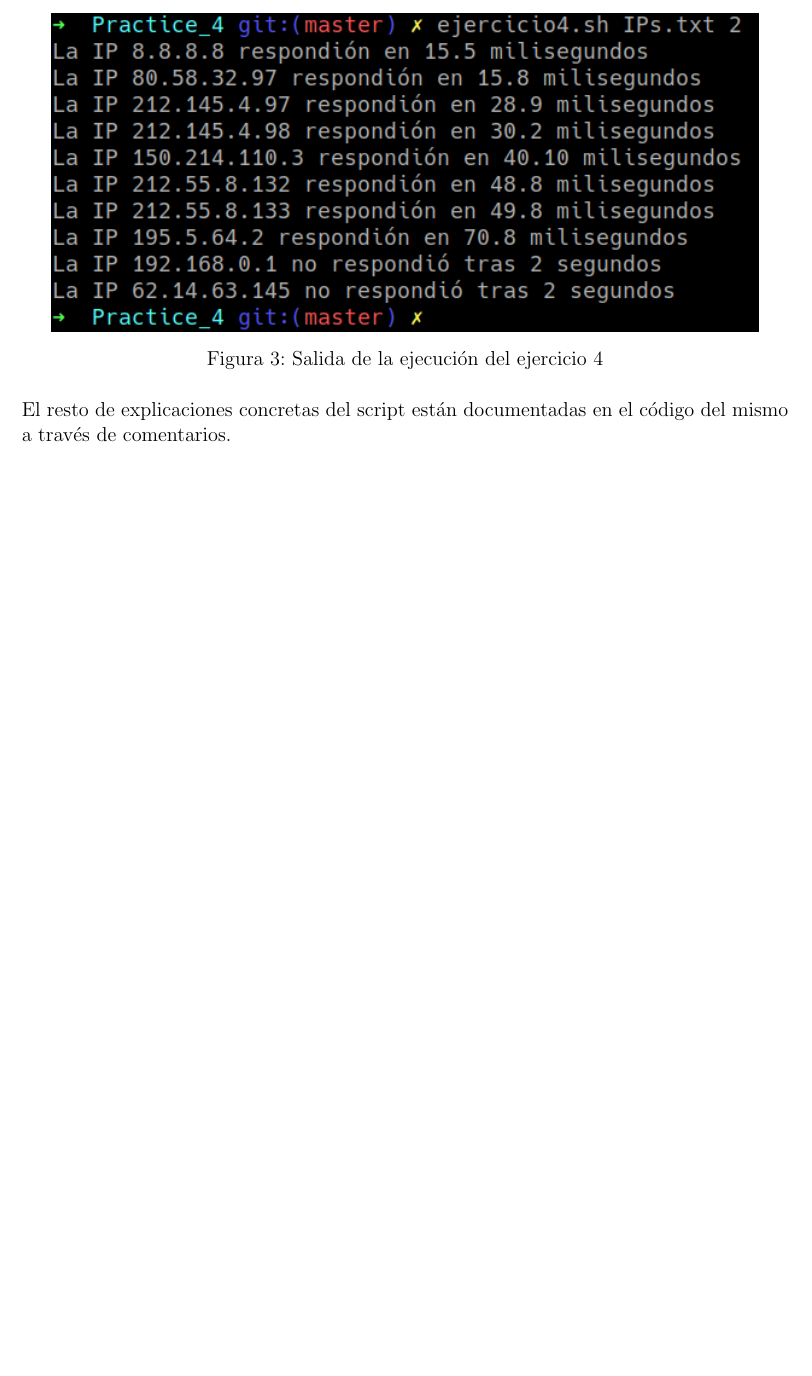
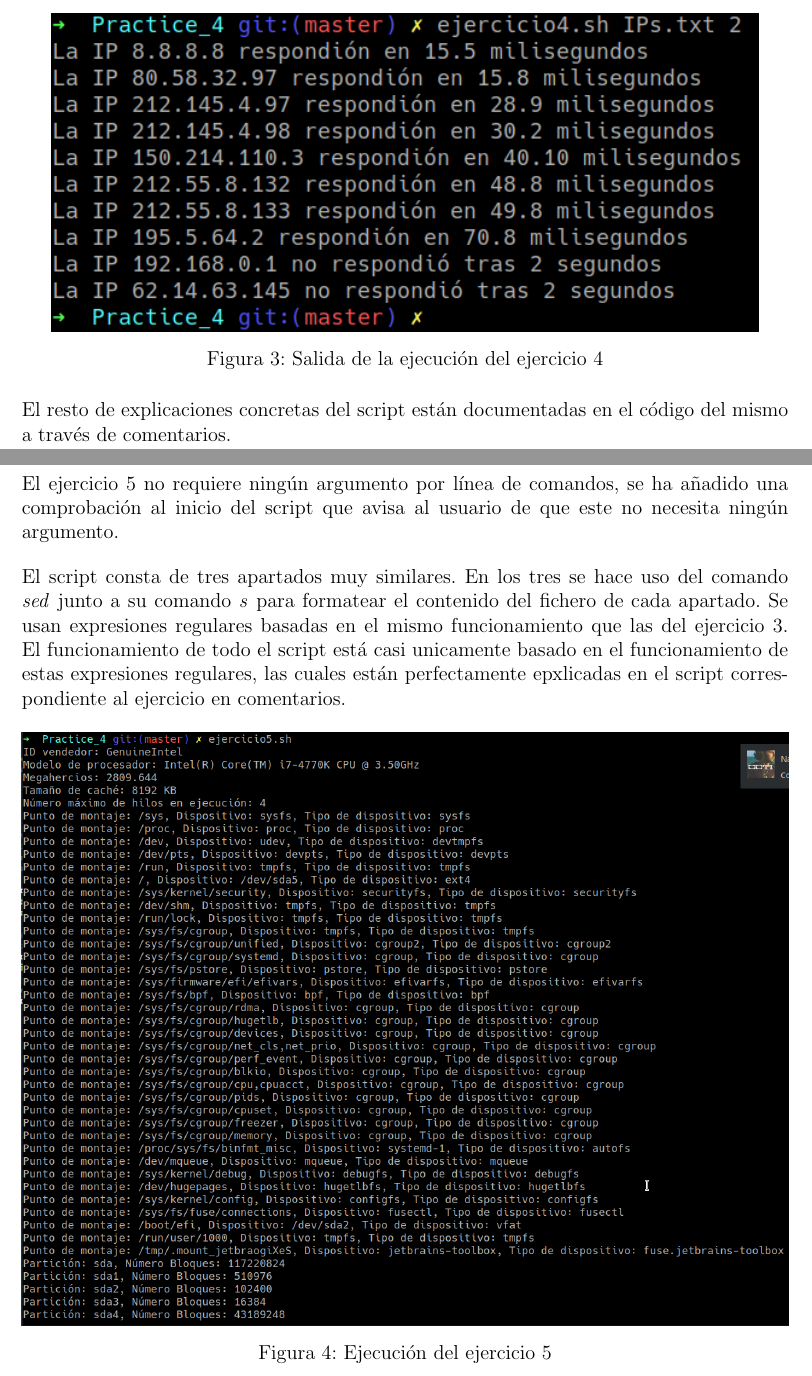
Before and after one commit to Pablorg99/UCO-Practices, a LaTeX document (Segundo/PAS/Practice_4/FicheroAclaratorio/FicheroAclaratorio.tex): part of page 5 of 5 before the commit and two parts of pages 5 and 6 of 7 after it, the two joined at a grey line, cut so that both start at the same text, the shorter picture padded with empty space. Compiled offline with pdfLaTeX.

Commit message:
Exercise 5 and 6 finished, P4 done!

```diff
--- a/Segundo/PAS/Practice_4/FicheroAclaratorio/FicheroAclaratorio.tex
+++ b/Segundo/PAS/Practice_4/FicheroAclaratorio/FicheroAclaratorio.tex
@@ -80,3 +80,14 @@ El script hace un bucle en el que en cada iteración, la variable \emph{\$ip} es
 
 El resto de explicaciones concretas del script están documentadas en el código del mismo a través de comentarios.
 
+\newpage
+
+\section{ejercicio5.sh}
+El ejercicio 5 no requiere ningún argumento por línea de comandos, se ha añadido una comprobación al inicio del script que avisa al usuario de que este no necesita ningún argumento.
+
+El script consta de tres apartados muy similares. En los tres se hace uso del comando \emph{sed} junto a su comando \emph{s} para formatear el contenido del fichero de cada apartado. Se usan expresiones regulares basadas en el mismo funcionamiento que las del ejercicio 3. El funcionamiento de todo el script está casi unicamente basado en el funcionamiento de estas expresiones regulares, las cuales están perfectamente epxlicadas en el script correspondiente al ejercicio en comentarios.
+
+\begin{figure}[ht]
+	\centering
+	\includegraphics[width=1\textwidth]{images/ejercicio5.png}
+	\caption{Ejecución del ejercicio 5}
```
Also changed, not shown: Segundo/PAS/Practice_4/FicheroAclaratorio/FicheroAclaratorio.pdf, Segundo/PAS/Practice_4/FicheroAclaratorio/images/ejercicio5.png (added), Segundo/PAS/Practice_4/FicheroAclaratorio/images/ejercicio6.png (added), Segundo/PAS/Practice_4/FicheroAclaratorio/FicheroAclaratorio.tex (17 more changed lines), 2 other files.
